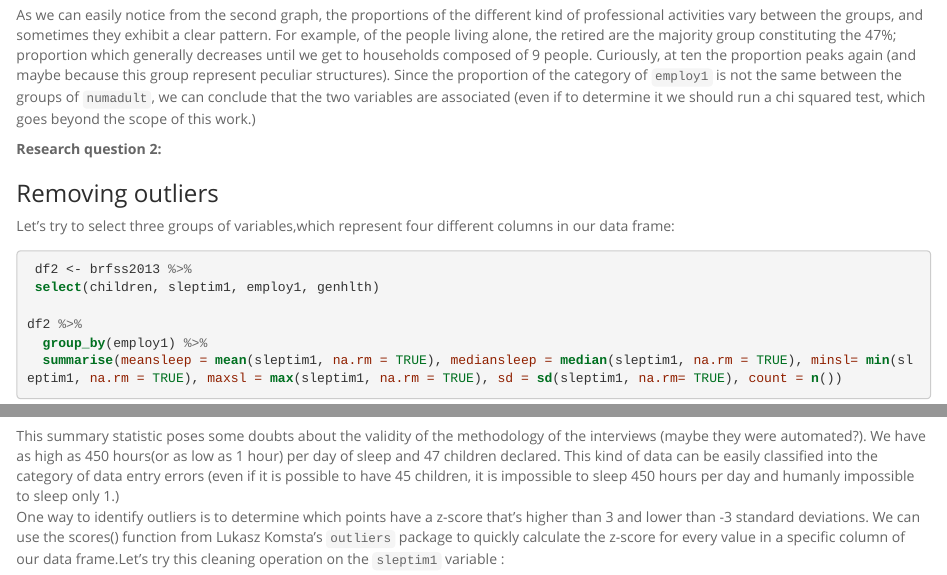
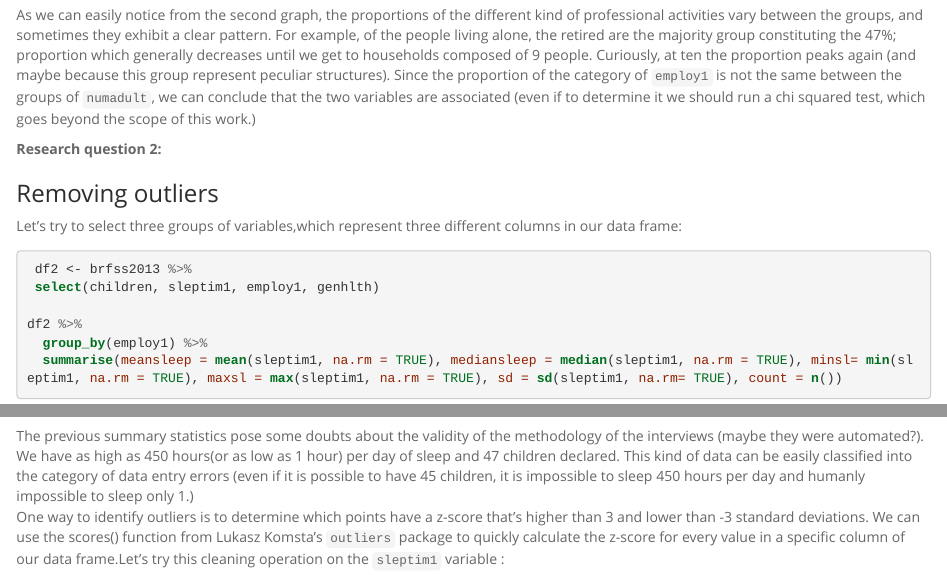
Before and after one commit to teorems/BRFSS-main-variables-outliers-and-smoking-habit, an R Markdown document (intro_data_prob_project.Rmd): the page in a window 1100 px wide, from 4230 px down, and a second part further down, joined at a grey line. The pictures show the output file intro_data_prob_project.html that the author committed with the source, opened offline; long lines of code are wrapped.

Commit message:
edit, final

````diff
--- a/intro_data_prob_project.Rmd
+++ b/intro_data_prob_project.Rmd
@@ -7,6 +7,8 @@ output:
     fig_height: 4
     highlight: pygments
     theme: spacelab
+  pdf_document: default
+  word_document: default
 ---
 
 ## Setup
@@ -144,7 +146,7 @@ As we can easily notice from the second graph, the proportions of the different
 
 ### Removing outliers
 
-Let's try to select three groups of variables,which represent four different columns in our data frame:
+Let's try to select three groups of variables,which represent three different columns in our data frame:
 
 ```{r}
  df2 <- brfss2013 %>%
@@ -169,7 +171,7 @@ ggplot(df2, aes(sleptim1, fill = employ1)) +
 geom_histogram(binwidth = 1) + coord_cartesian(c(3,12))
 ```
 
-This summary statistic poses some doubts about the validity of the methodology of the interviews (maybe they were automated?). We have as high as 450 hours(or as low as 1 hour) per day of sleep and 47 children declared. This kind of data can be easily classified into the category of data entry errors (even if it is possible to have 45 children, it is impossible to sleep 450 hours per day and humanly impossible to sleep only 1.)
+The previous summary statistics pose some doubts about the validity of the methodology of the interviews (maybe they were automated?). We have as high as 450 hours(or as low as 1 hour) per day of sleep and 47 children declared. This kind of data can be easily classified into the category of data entry errors (even if it is possible to have 45 children, it is impossible to sleep 450 hours per day and humanly impossible to sleep only 1.)
 One way to identify outliers is to determine which points have a z-score that's higher than 3 and lower than -3 standard deviations. We can use the scores() function from Lukasz Komsta's `outliers` package to quickly calculate the z-score for every value in a specific column of our data frame.Let's try this cleaning operation on the `sleptim1` variable :
 
 ```{r}
````
Also changed, not shown: intro_data_prob_project.html, intro_data_prob_project.Rmd (2 more changed lines).
